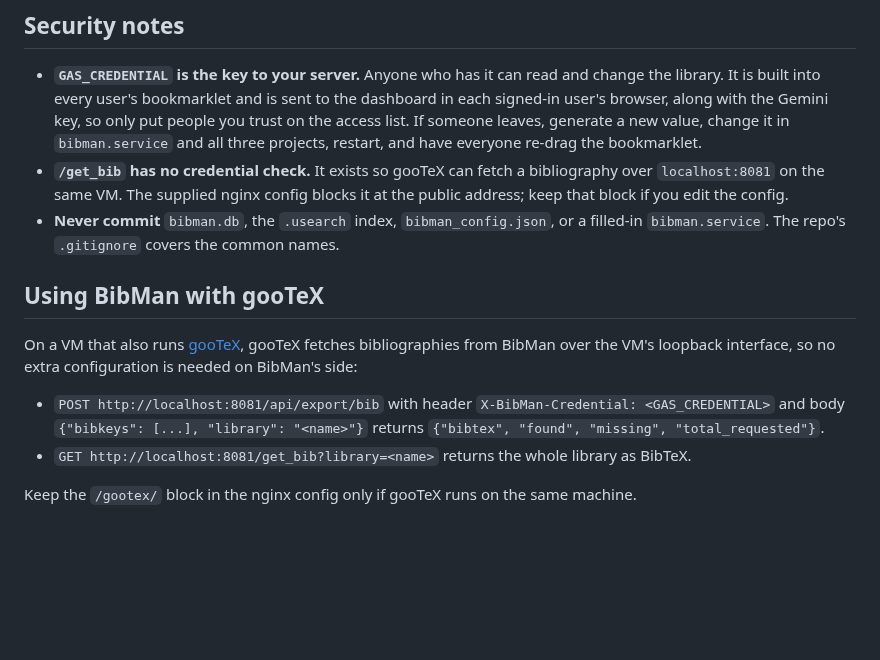
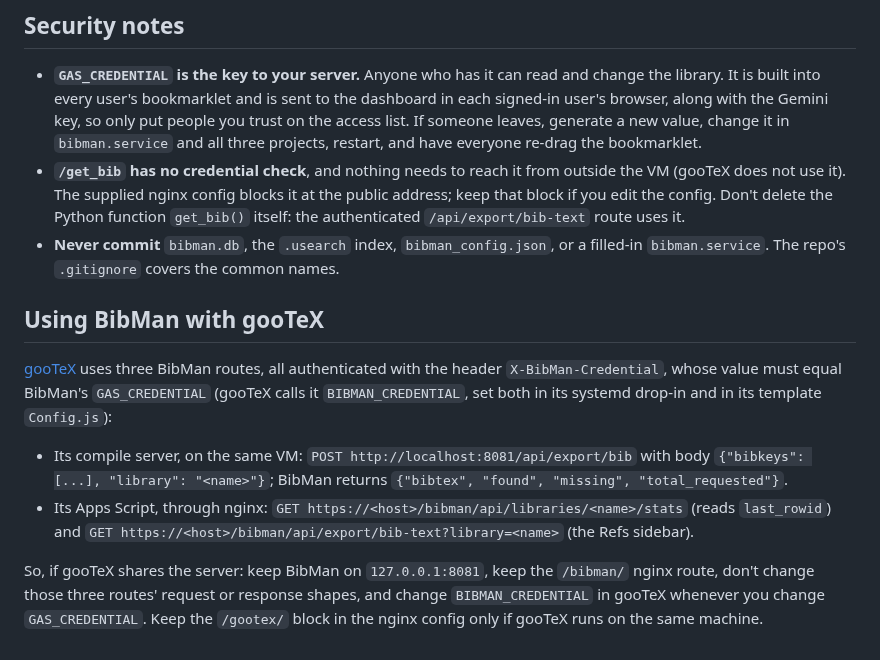
Before and after one commit to pmarcum/BibMan, a Markdown page: DEPLOY.md, the part around the change. Drawn GitHub-style; blank space fills up the shorter version.

Commit message:
Docs: correct the gooTeX interface and secret-rotation steps
gooTeX uses /api/export/bib (localhost) plus /bibman/api/libraries/<n>/stats
and /bibman/api/export/bib-text (via nginx); it never uses /get_bib. Rotating
GAS_CREDENTIAL requires changing gooTeX's BIBMAN_CREDENTIAL too.

Co-Authored-By: Claude Opus 5.5 <noreply@anthropic.com>
Claude-Session: https://claude.ai/code/session_01Eg22QAojWWyT7rRU1p8HPs

```diff
--- a/DEPLOY.md
+++ b/DEPLOY.md
@@ -178,14 +178,14 @@ To check it, open `https://bibman-get-pdf.<your-subdomain>.workers.dev/<key>?url
 ## Security notes
 
 - **`GAS_CREDENTIAL` is the key to your server.** Anyone who has it can read and change the library. It is built into every user's bookmarklet and is sent to the dashboard in each signed-in user's browser, along with the Gemini key, so only put people you trust on the access list. If someone leaves, generate a new value, change it in `bibman.service` and all three projects, restart, and have everyone re-drag the bookmarklet.
-- **`/get_bib` has no credential check.** It exists so gooTeX can fetch a bibliography over `localhost:8081` on the same VM. The supplied nginx config blocks it at the public address; keep that block if you edit the config.
+- **`/get_bib` has no credential check**, and nothing needs to reach it from outside the VM (gooTeX does not use it). The supplied nginx config blocks it at the public address; keep that block if you edit the config. Don't delete the Python function `get_bib()` itself: the authenticated `/api/export/bib-text` route uses it.
 - **Never commit** `bibman.db`, the `.usearch` index, `bibman_config.json`, or a filled-in `bibman.service`. The repo's `.gitignore` covers the common names.
 
 ## Using BibMan with gooTeX
 
-On a VM that also runs [gooTeX](https://github.com/pmarcum/gooTeX), gooTeX fetches bibliographies from BibMan over the VM's loopback interface, so no extra configuration is needed on BibMan's side:
+[gooTeX](https://github.com/pmarcum/gooTeX) uses three BibMan routes, all authenticated with the header `X-BibMan-Credential`, whose value must equal BibMan's `GAS_CREDENTIAL` (gooTeX calls it `BIBMAN_CREDENTIAL`, set both in its systemd drop-in and in its template `Config.js`):
 
-- `POST http://localhost:8081/api/export/bib` with header `X-BibMan-Credential: <GAS_CREDENTIAL>` and body `{"bibkeys": [...], "library": "<name>"}` returns `{"bibtex", "found", "missing", "total_requested"}`.
-- `GET http://localhost:8081/get_bib?library=<name>` returns the whole library as BibTeX.
+- Its compile server, on the same VM: `POST http://localhost:8081/api/export/bib` with body `{"bibkeys": [...], "library": "<name>"}`; BibMan returns `{"bibtex", "found", "missing", "total_requested"}`.
+- Its Apps Script, through nginx: `GET https://<host>/bibman/api/libraries/<name>/stats` (reads `last_rowid`) and `GET https://<host>/bibman/api/export/bib-text?library=<name>` (the Refs sidebar).
 
-Keep the `/gootex/` block in the nginx config only if gooTeX runs on the same machine.
+So, if gooTeX shares the server: keep BibMan on `127.0.0.1:8081`, keep the `/bibman/` nginx route, don't change those three routes' request or response shapes, and change `BIBMAN_CREDENTIAL` in gooTeX whenever you change `GAS_CREDENTIAL`. Keep the `/gootex/` block in the nginx config only if gooTeX runs on the same machine.
```
Also changed, not shown: MAINTENANCE.md (+2 -2 lines).
